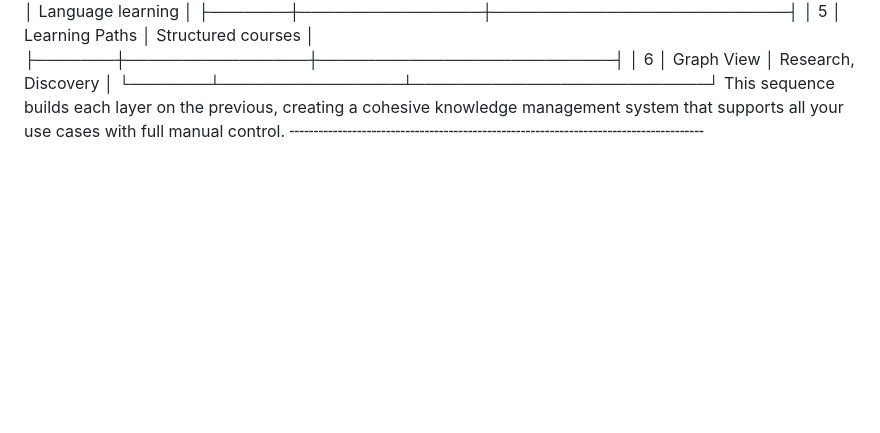
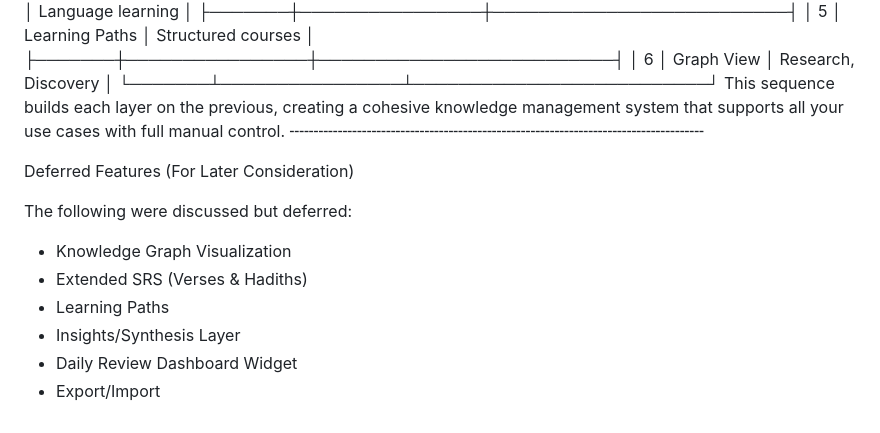
Before and after one commit to Rone10/personal_os, a Markdown page: documents/knowledge-management-system-gaps.md, the part around the change. GitHub-like rendering; blank space fills up the shorter version.

Commit message:
feat: add deferred features section to knowledge management recommendations document

```diff
--- a/documents/knowledge-management-system-gaps.md
+++ b/documents/knowledge-management-system-gaps.md
@@ -381,3 +381,14 @@ Here is Claude's plan:
  This sequence builds each layer on the previous, creating a cohesive knowledge management system that supports all
  your use cases with full manual control.
 ╌╌╌╌╌╌╌╌╌╌╌╌╌╌╌╌╌╌╌╌╌╌╌╌╌╌╌╌╌╌╌╌╌╌╌╌╌╌╌╌╌╌╌
+
+
+ Deferred Features (For Later Consideration)
+
+ The following were discussed but deferred:
+ - Knowledge Graph Visualization
+ - Extended SRS (Verses & Hadiths)
+ - Learning Paths
+ - Insights/Synthesis Layer
+ - Daily Review Dashboard Widget
+ - Export/Import
```
